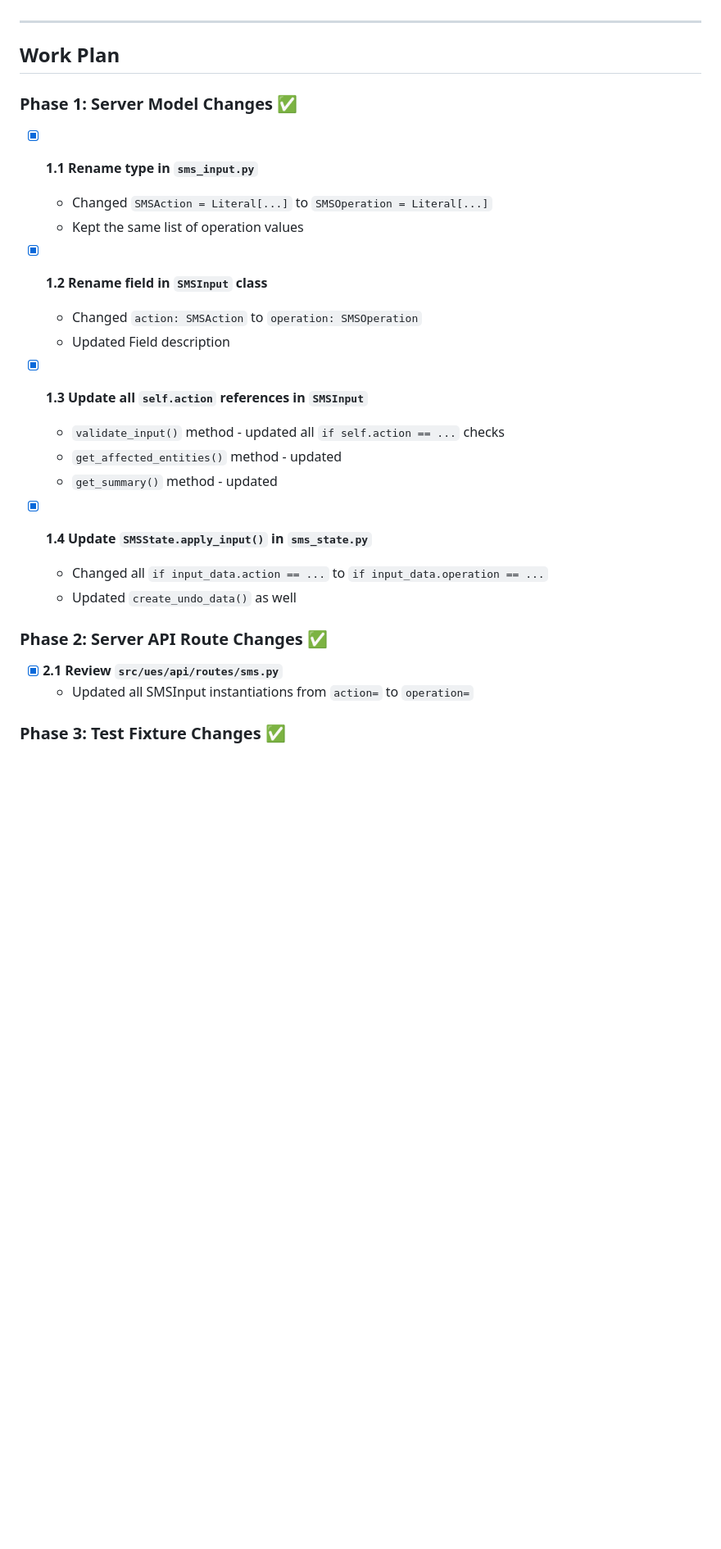
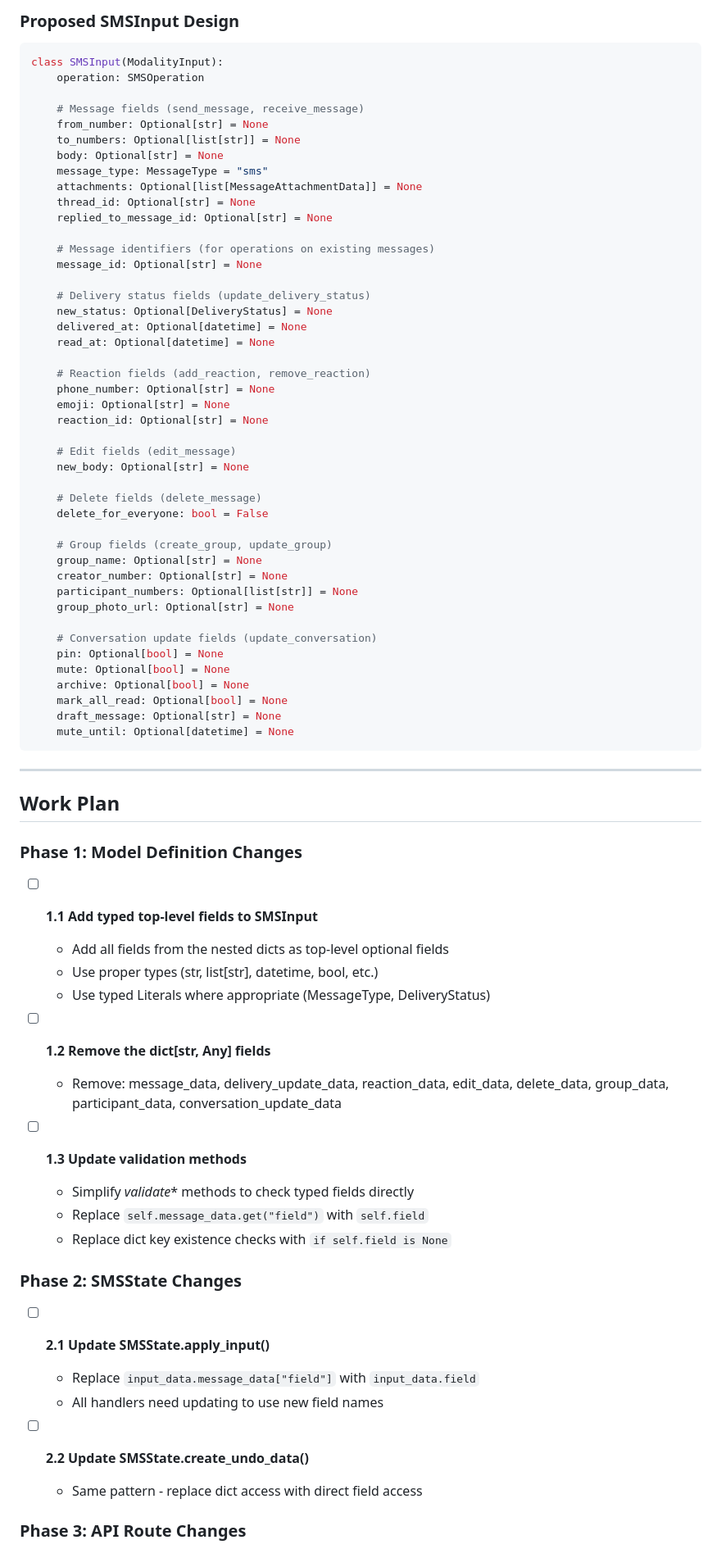
Before and after one commit to JBoggsy/ues, a Markdown page: plan.md, the part around one of its changes. Shown at 82% size. Drawn GitHub-style; blank space fills up the shorter version.

Commit message:
Refactor SMSInput to use typed top-level fields for improved type safety and validation

````diff
--- a/plan.md
+++ b/plan.md
@@ -22,31 +40,78 @@ Standardize on `operation` and `SMSOperation` by refactoring `SMSInput` to align
+### Proposed SMSInput Design
+```python
+class SMSInput(ModalityInput):
+    operation: SMSOperation
+
+    # Message fields (send_message, receive_message)
+    from_number: Optional[str] = None
+    to_numbers: Optional[list[str]] = None
+    body: Optional[str] = None
+    message_type: MessageType = "sms"
+    attachments: Optional[list[MessageAttachmentData]] = None
+    thread_id: Optional[str] = None
+    replied_to_message_id: Optional[str] = None
+
+    # Message identifiers (for operations on existing messages)
+    message_id: Optional[str] = None
+
+    # Delivery status fields (update_delivery_status)
+    new_status: Optional[DeliveryStatus] = None
+    delivered_at: Optional[datetime] = None
+    read_at: Optional[datetime] = None
+
+    # Reaction fields (add_reaction, remove_reaction)
+    phone_number: Optional[str] = None
+    emoji: Optional[str] = None
+    reaction_id: Optional[str] = None
+
+    # Edit fields (edit_message)
+    new_body: Optional[str] = None
+
+    # Delete fields (delete_message)
+    delete_for_everyone: bool = False
+
+    # Group fields (create_group, update_group)
+    group_name: Optional[str] = None
+    creator_number: Optional[str] = None
+    participant_numbers: Optional[list[str]] = None
+    group_photo_url: Optional[str] = None
+
+    # Conversation update fields (update_conversation)
+    pin: Optional[bool] = None
+    mute: Optional[bool] = None
+    archive: Optional[bool] = None
+    mark_all_read: Optional[bool] = None
+    draft_message: Optional[str] = None
+    mute_until: Optional[datetime] = None
+```
 
 ---
 
 ## Work Plan
 
-### Phase 1: Server Model Changes ✅
+### Phase 1: Model Definition Changes
 
-- [x] **1.1 Rename type in `sms_input.py`**
-  - Changed `SMSAction = Literal[...]` to `SMSOperation = Literal[...]`
-  - Kept the same list of operation values
+- [ ] **1.1 Add typed top-level fields to SMSInput**
+  - Add all fields from the nested dicts as top-level optional fields
+  - Use proper types (str, list[str], datetime, bool, etc.)
+  - Use typed Literals where appropriate (MessageType, DeliveryStatus)
 
-- [x] **1.2 Rename field in `SMSInput` class**
-  - Changed `action: SMSAction` to `operation: SMSOperation`
-  - Updated Field description
+- [ ] **1.2 Remove the dict[str, Any] fields**
+  - Remove: message_data, delivery_update_data, reaction_data, edit_data, delete_data, group_data, participant_data, conversation_update_data
 
-- [x] **1.3 Update all `self.action` references in `SMSInput`**
-  - `validate_input()` method - updated all `if self.action == ...` checks
-  - `get_affected_entities()` method - updated
-  - `get_summary()` method - updated
+- [ ] **1.3 Update validation methods**
+  - Simplify _validate_* methods to check typed fields directly
+  - Replace `self.message_data.get("field")` with `self.field`
+  - Replace dict key existence checks with `if self.field is None`
 
-- [x] **1.4 Update `SMSState.apply_input()` in `sms_state.py`**
-  - Changed all `if input_data.action == ...` to `if input_data.operation == ...`
-  - Updated `create_undo_data()` as well
+### Phase 2: SMSState Changes
 
-### Phase 2: Server API Route Changes ✅
+- [ ] **2.1 Update SMSState.apply_input()**
+  - Replace `input_data.message_data["field"]` with `input_data.field`
+  - All handlers need updating to use new field names
 
-- [x] **2.1 Review `src/ues/api/routes/sms.py`**
-  - Updated all SMSInput instantiations from `action=` to `operation=`
+- [ ] **2.2 Update SMSState.create_undo_data()**
+  - Same pattern - replace dict access with direct field access
 
-### Phase 3: Test Fixture Changes ✅
+### Phase 3: API Route Changes
 
````
Also changed, not shown: other parts of plan.md (+148 -99 lines).
